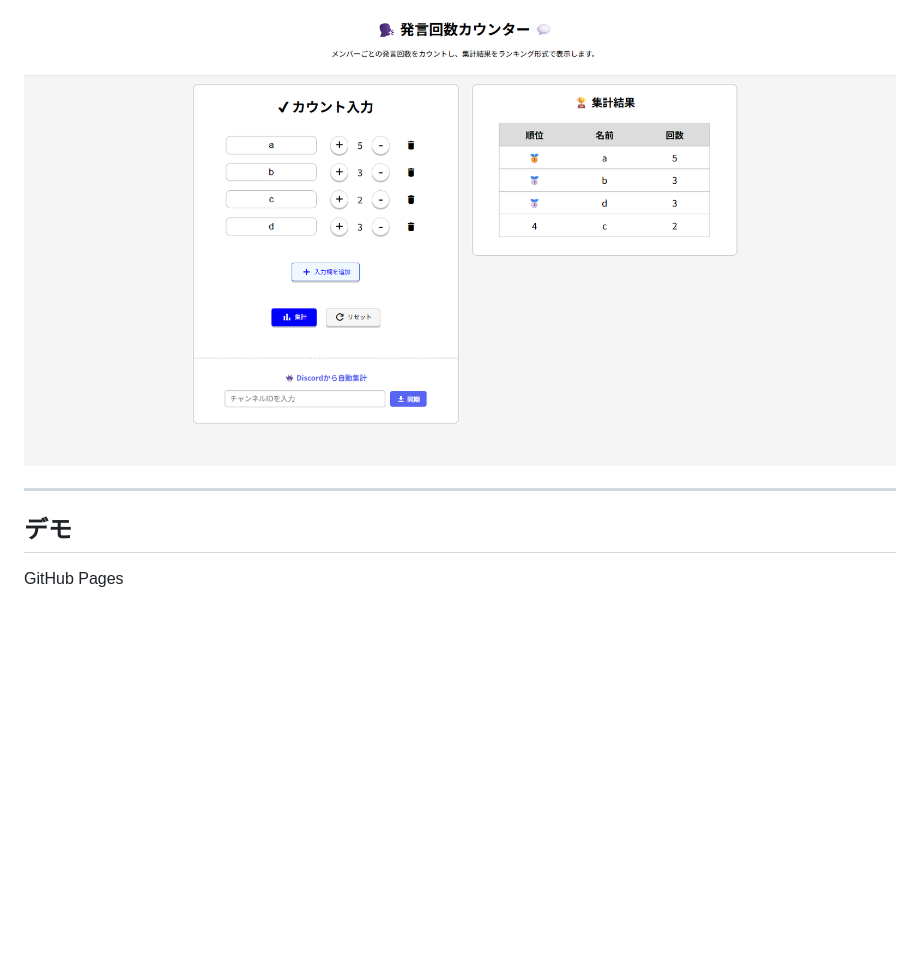
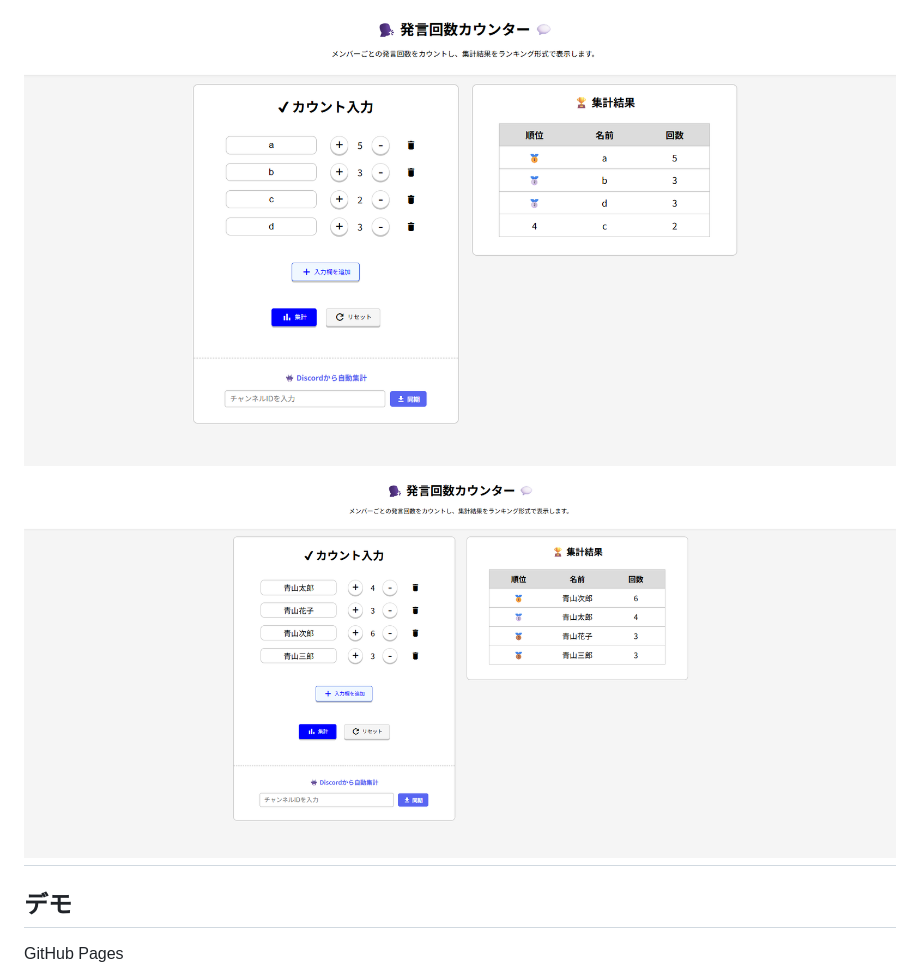
Before and after one commit to HarukaHida/SpeakerCounter, a Markdown page: README.md, the part around the change. GitHub-like rendering; blank space fills up the shorter version.

```diff
--- a/README.md
+++ b/README.md
@@ -29,7 +29,7 @@
 ## 画面イメージ
 
 ![Speaker Counter](SpeakerCounter_image.png)
-
+![Speaker Counter](SpeakerCounter_demo_image.png)
 ---
 
 ## デモ
```
